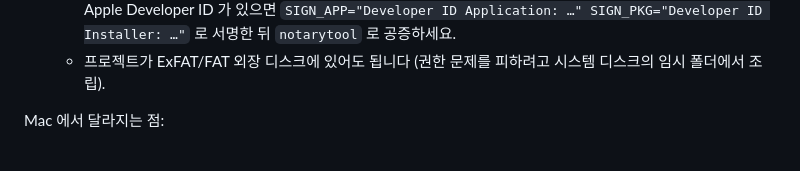
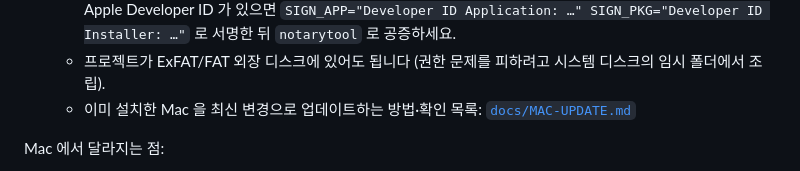
Before and after one commit to dreamscapeaudio2023-star/OBJITTER, a Markdown page: README.md, the part around the change. GitHub-like rendering.

```diff
--- a/README.md
+++ b/README.md
@@ -634,6 +634,7 @@ M1~M4 Mac(Apple Silicon)과 Intel Mac 모두 같은 방법입니다. Objitter
    - 앱 안의 서버 파일은 `Contents/Resources/app/` 입니다. 서버·UI 코드를 바꾼 뒤에는 스크립트를 다시 실행해 새 .pkg 를 만드세요. 설치 프로그램은 기존 앱을 종료·삭제한 뒤 설치하고, 끝나면 앱을 실행합니다.
    - 서명: 기본은 ad-hoc 서명이라 다른 Mac 에서는 "확인되지 않은 개발자" 경고가 뜹니다 (.pkg 우클릭 → 열기). Apple Developer ID 가 있으면 `SIGN_APP="Developer ID Application: …" SIGN_PKG="Developer ID Installer: …"` 로 서명한 뒤 `notarytool` 로 공증하세요.
    - 프로젝트가 ExFAT/FAT 외장 디스크에 있어도 됩니다 (권한 문제를 피하려고 시스템 디스크의 임시 폴더에서 조립).
+   - 이미 설치한 Mac 을 최신 변경으로 업데이트하는 방법·확인 목록: [`docs/MAC-UPDATE.md`](docs/MAC-UPDATE.md)
 
 Mac 에서 달라지는 점:
 
```
Also changed, not shown: docs/MAC-UPDATE.md (added, +83 -0 lines).
